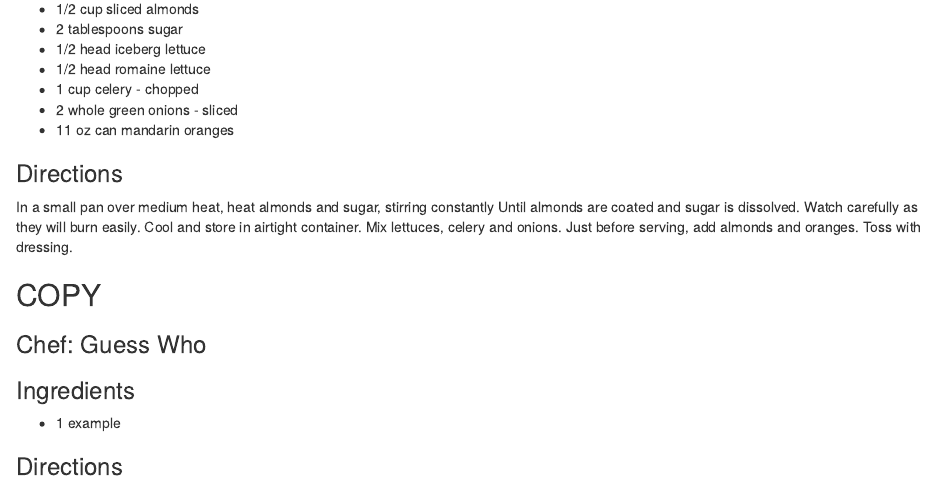
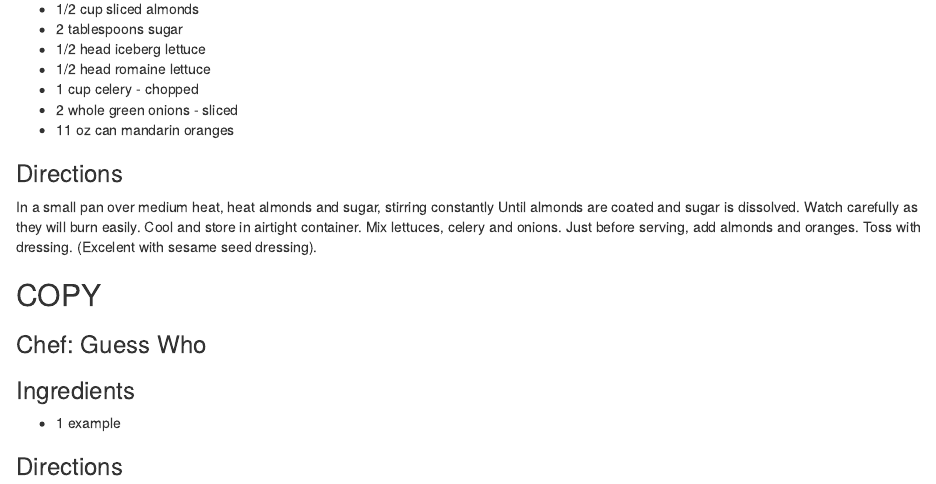
Before and after one commit to hiltonfinancialcorp/hiltonfinancialcorp.github.io, an R Markdown document (01-appetizers_beverages.Rmd): the page in a window 1100 px wide, from 9700 px down. Rendered offline with R 4.5, knitr and Pandoc, with nearby package versions; drawn as R Markdown's standard HTML page in place of the format the file asks for.

Commit message:
Update 01-appetizers_beverages.Rmd

```diff
--- a/01-appetizers_beverages.Rmd
+++ b/01-appetizers_beverages.Rmd
@@ -477,7 +477,7 @@ Stir in basil and serve garnished with grated parmesan cheese.
 In a small pan over medium heat, heat almonds and sugar, stirring constantly
 Until almonds are coated and sugar is dissolved. Watch carefully as they will burn easily.
 Cool and store in airtight container. Mix lettuces, celery and onions. Just before
-serving, add almonds and oranges. Toss with dressing.
+serving, add almonds and oranges. Toss with dressing. (Excelent with sesame seed dressing).
 
 ## COPY {-}
 
```
